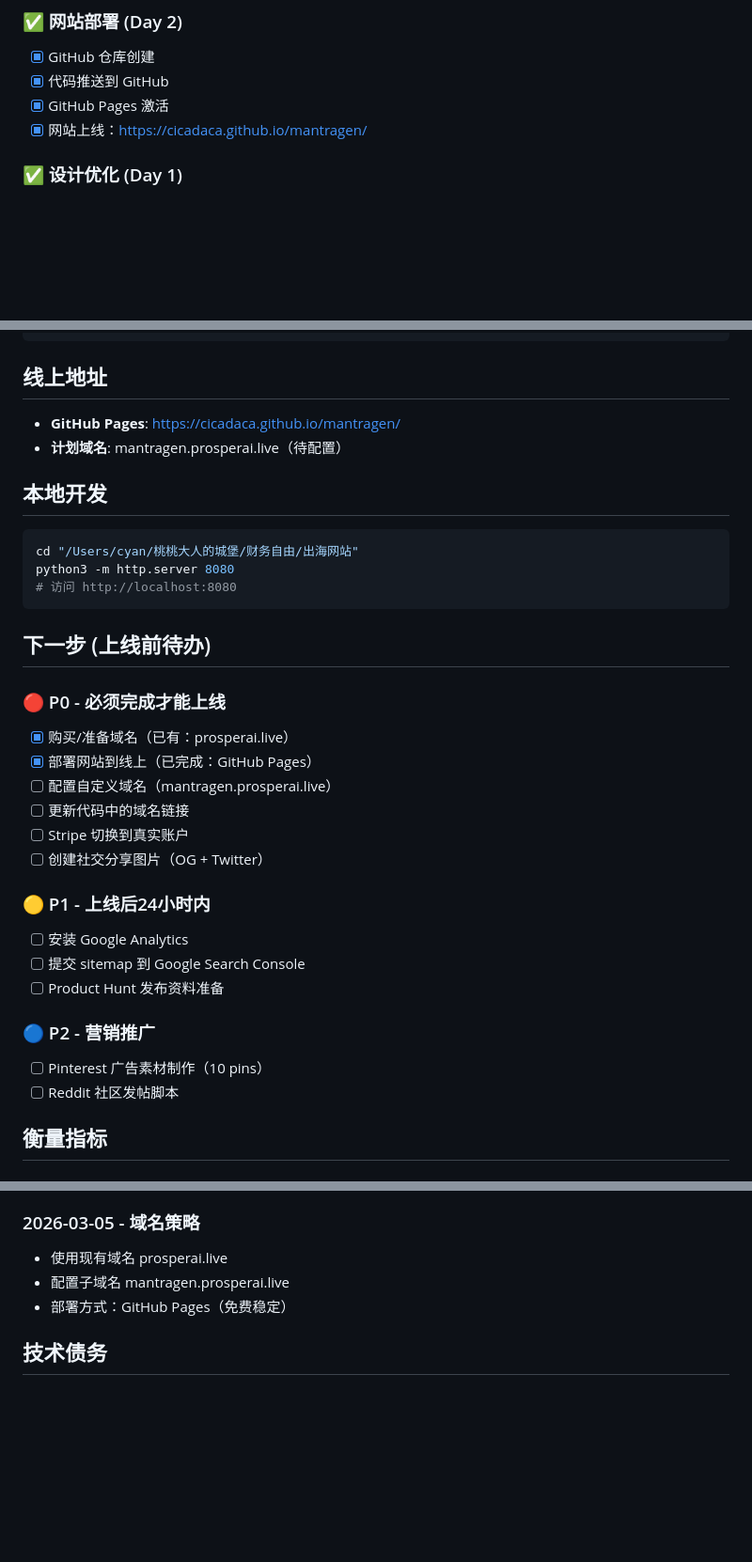
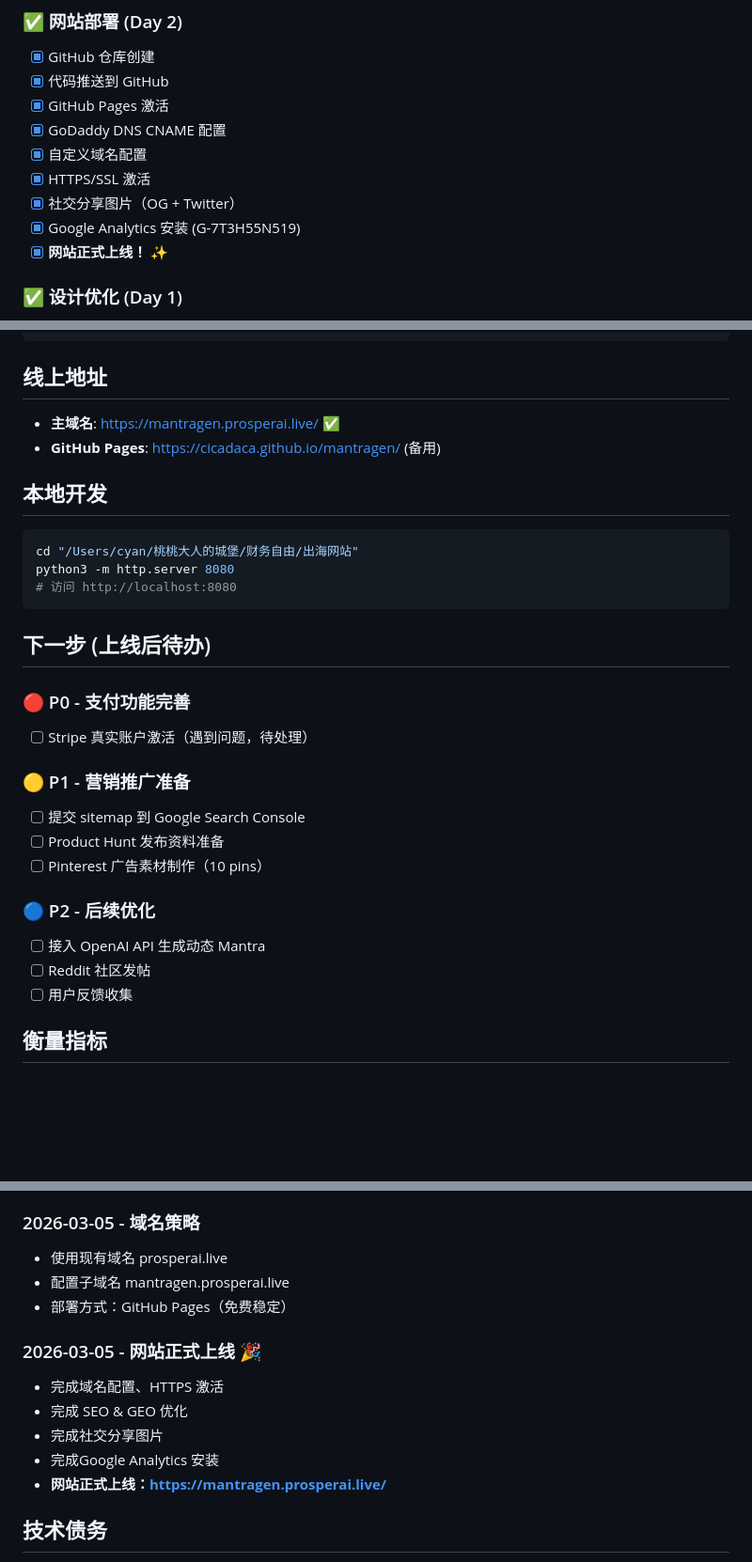
Before and after one commit to Cicadaca/mantragen, a Markdown page: PROJECT_STATUS.md, 3 parts joined by grey strips. Shown at 94% size. Rendered like a GitHub page; blank space fills up the shorter version.

Commit message:
Update PROJECT_STATUS: Website officially live v1.0.0

````diff
--- a/PROJECT_STATUS.md
+++ b/PROJECT_STATUS.md
@@ -40,7 +40,12 @@
 - [x] GitHub 仓库创建
 - [x] 代码推送到 GitHub
 - [x] GitHub Pages 激活
-- [x] 网站上线：https://cicadaca.github.io/mantragen/
+- [x] GoDaddy DNS CNAME 配置
+- [x] 自定义域名配置
+- [x] HTTPS/SSL 激活
+- [x] 社交分享图片（OG + Twitter）
+- [x] Google Analytics 安装 (G-7T3H55N519)
+- [x] **网站正式上线！** ✨
 
 ### ✅ 设计优化 (Day 1)
 - [x] 6种预设焦虑场景（Work Stress, Anxiety, Insomnia, Overwhelmed, Self Doubt, Burnout）
@@ -77,8 +82,8 @@
 ```
 
 ## 线上地址
-- **GitHub Pages**: https://cicadaca.github.io/mantragen/
-- **计划域名**: mantragen.prosperai.live（待配置）
+- **主域名**: https://mantragen.prosperai.live/ ✅
+- **GitHub Pages**: https://cicadaca.github.io/mantragen/ (备用)
 
 ## 本地开发
 ```bash
@@ -87,24 +92,20 @@ python3 -m http.server 8080
 # 访问 http://localhost:8080
 ```
 
-## 下一步 (上线前待办)
+## 下一步 (上线后待办)
 
-### 🔴 P0 - 必须完成才能上线
-- [x] 购买/准备域名（已有：prosperai.live）
-- [x] 部署网站到线上（已完成：GitHub Pages）
-- [ ] 配置自定义域名（mantragen.prosperai.live）
-- [ ] 更新代码中的域名链接
-- [ ] Stripe 切换到真实账户
-- [ ] 创建社交分享图片（OG + Twitter）
+### 🔴 P0 - 支付功能完善
+- [ ] Stripe 真实账户激活（遇到问题，待处理）
 
-### 🟡 P1 - 上线后24小时内
-- [ ] 安装 Google Analytics
+### 🟡 P1 - 营销推广准备
 - [ ] 提交 sitemap 到 Google Search Console
 - [ ] Product Hunt 发布资料准备
+- [ ] Pinterest 广告素材制作（10 pins）
 
-### 🔵 P2 - 营销推广
-- [ ] Pinterest 广告素材制作（10 pins）
-- [ ] Reddit 社区发帖脚本
+### 🔵 P2 - 后续优化
+- [ ] 接入 OpenAI API 生成动态 Mantra
+- [ ] Reddit 社区发帖
+- [ ] 用户反馈收集
 
 ## 衡量指标
 
@@ -139,6 +140,13 @@ python3 -m http.server 8080
 - 配置子域名 mantragen.prosperai.live
 - 部署方式：GitHub Pages（免费稳定）
 
+### 2026-03-05 - 网站正式上线 🎉
+- 完成域名配置、HTTPS 激活
+- 完成 SEO & GEO 优化
+- 完成社交分享图片
+- 完成Google Analytics 安装
+- **网站正式上线：https://mantragen.prosperai.live/**
+
 ## 技术债务
 - [ ] Mantra内容目前是预设的，考虑接入AI
 - [ ] 支付流程未完成
````
Also changed, not shown: other parts of PROJECT_STATUS.md (+3 -2 lines).
